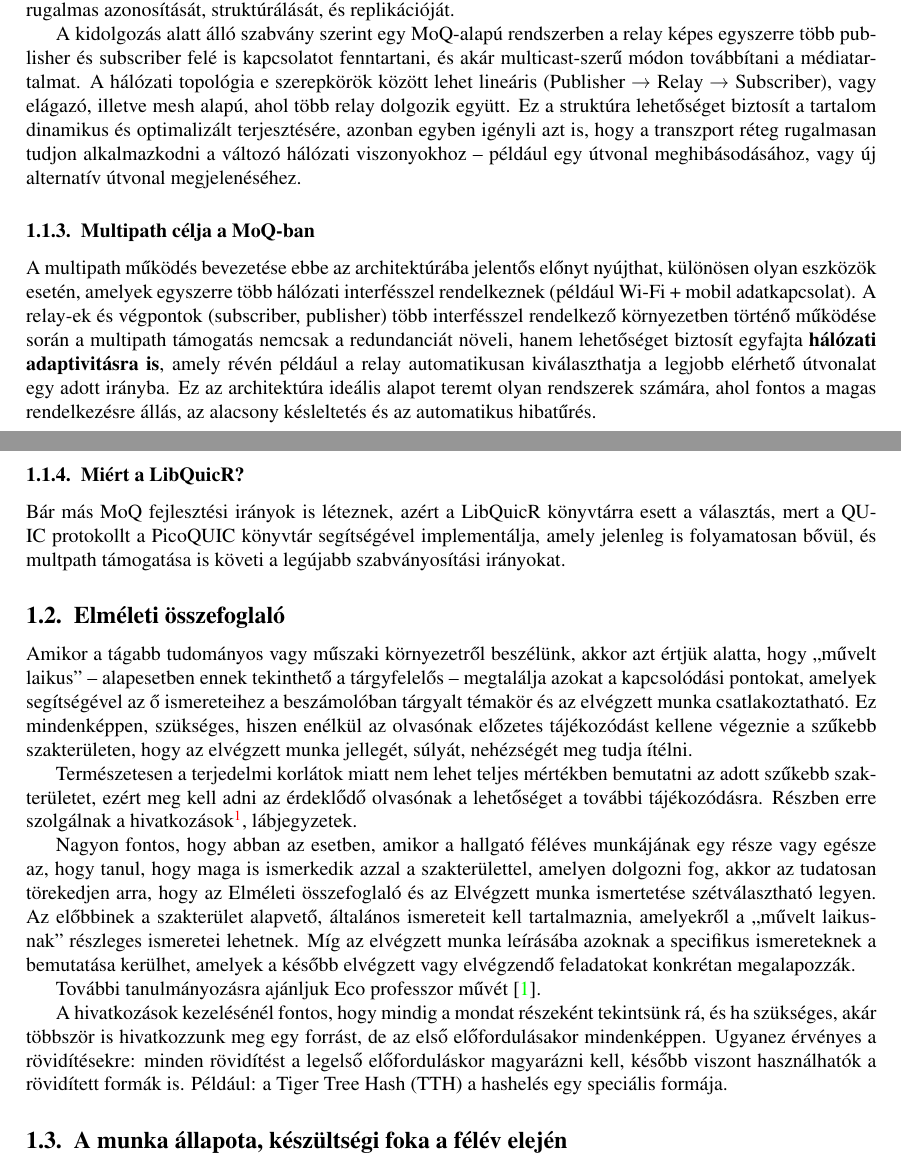
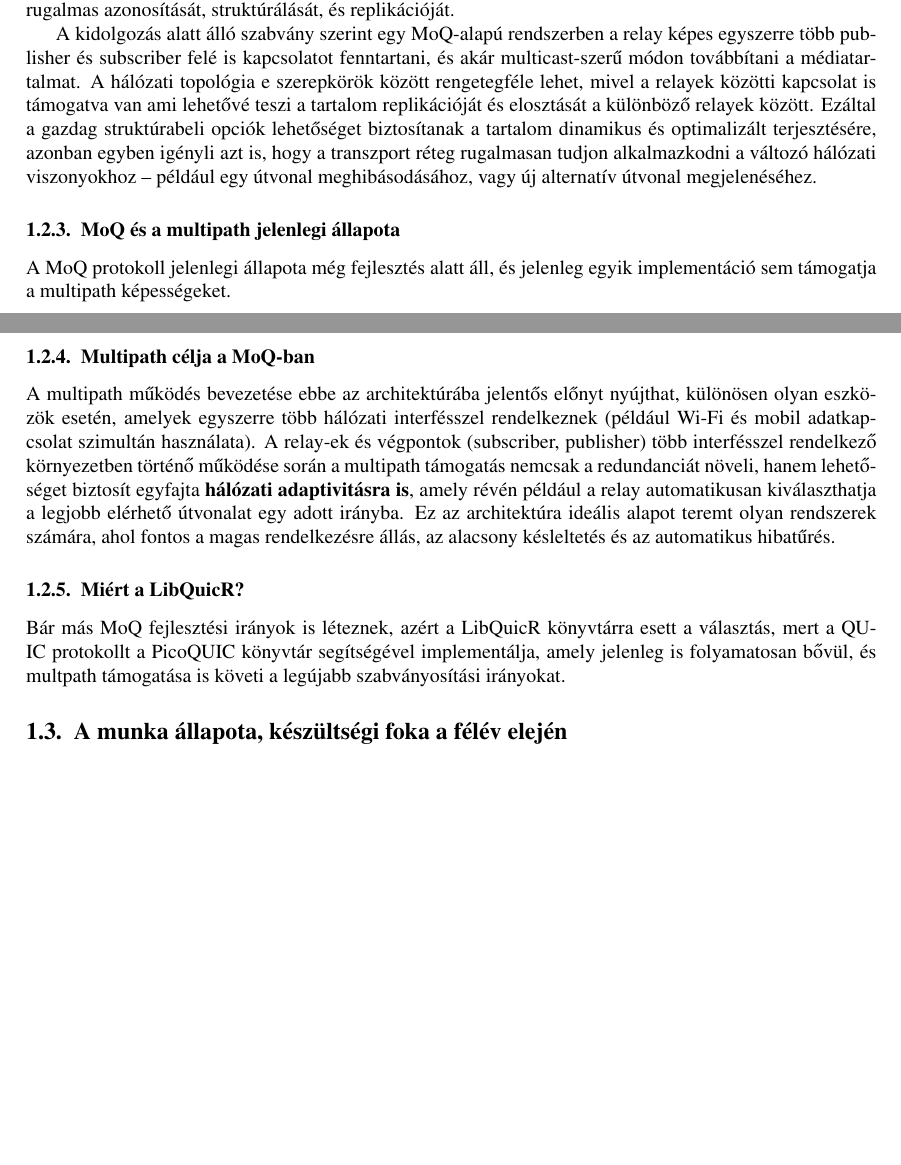
Before and after one commit to Schweitzee/onlab_beszamolo, a LaTeX document (template.tex): two parts of pages 3 and 4 of 7, joined at a grey line, cut so that both start at the same text, the shorter picture padded with empty space. Compiled offline with pdfLaTeX.

Commit message:
ujrastrukturált kezdes

```diff
--- a/template.tex
+++ b/template.tex
@@ -212,18 +224,24 @@ fel, lehetővé téve a médiatartalom rugalmas azonosítását, struktúrálás
 A kidolgozás alatt álló szabvány szerint egy MoQ-alapú rendszerben a relay képes
 egyszerre több publisher és subscriber felé is kapcsolatot fenntartani,
 és akár multicast-szerű módon továbbítani a médiatartalmat.
-A hálózati topológia e szerepkörök között lehet lineáris
-(Publisher → Relay → Subscriber), vagy elágazó, illetve mesh alapú, ahol több
-relay dolgozik együtt. Ez a struktúra lehetőséget biztosít a tartalom dinamikus
+A hálózati topológia e szerepkörök között rengetegféle lehet, mivel
+a relayek közötti kapcsolat is támogatva van ami lehetővé teszi
+a tartalom replikációját és elosztását a különböző relayek között.
+Ezáltal a gazdag struktúrabeli opciók lehetőséget biztosítanak a tartalom dinamikus
 és optimalizált terjesztésére, azonban egyben igényli azt is, hogy a transzport
 réteg rugalmasan tudjon alkalmazkodni a változó hálózati viszonyokhoz – például
 egy útvonal meghibásodásához, vagy új alternatív útvonal megjelenéséhez.
+
+\subsubsection{MoQ és a multipath jelenlegi állapota}
+
+A MoQ protokoll jelenlegi állapota még fejlesztés alatt áll, és jelenleg egyik implementáció
+sem támogatja a multipath képességeket.
 
 \subsubsection{Multipath célja a MoQ-ban}
 
 A multipath működés bevezetése ebbe az architektúrába jelentős előnyt nyújthat,
 különösen olyan eszközök esetén, amelyek egyszerre több hálózati interfésszel
-rendelkeznek (például Wi-Fi + mobil adatkapcsolat). A relay-ek és végpontok
+rendelkeznek (például Wi-Fi és mobil adatkapcsolat szimultán használata). A relay-ek és végpontok
 (subscriber, publisher) több interfésszel rendelkező környezetben
 történő működése során a multipath támogatás nemcsak a redundanciát növeli, hanem
 lehetőséget biztosít egyfajta \textbf{hálózati adaptivitásra is}, amely révén például
@@ -237,56 +255,45 @@ Bár más MoQ fejlesztési irányok is léteznek, azért a LibQuicR könyvtárra
 választás, mert a QUIC protokollt a PicoQUIC könyvtár segítségével implementálja, amely
 jelenleg is folyamatosan bővül, és multpath támogatása is követi a legújabb szabványosítási irányokat.
 
-
-%--------------------------------------------------------------------
-
-%<Mit kell tudni a feladatról, esetleges elméleti bevezető (nagyon értelemszerű dolgokat ne
-%definiáljunk, de jó, ha egy kicsit kontextusba kerül a témakör, miért fontos ez nekünk,
-%mi volt eddig, milyen megoldások jöhetnek szóba és miért emellett döntöttünk, milyen kari
-%nagyobb projektbe kapcsolódik ez), stb. Terjedelem max. 50\% beszámolónak.>
-%Ennek a résznek az a szerepe, hogy az olvasó számára megmutassa az elvégzett munka tágabb környezetét.>
-
-\subsection{Elméleti összefoglaló}
-
-Amikor a tágabb tudományos vagy műszaki környezetről beszélünk, akkor
-azt értjük alatta, hogy ,,művelt laikus'' -- alapesetben ennek
-tekinthető a tárgyfelelős -- megtalálja azokat a kapcsolódási
-pontokat, amelyek segítségével az ő ismereteihez a beszámolóban
-tárgyalt témakör és az elvégzett munka csatlakoztatható.  Ez
-mindenképpen, szükséges, hiszen enélkül az olvasónak előzetes
-tájékozódást kellene végeznie a szűkebb szakterületen, hogy az
-elvégzett munka jellegét, súlyát, nehézségét meg tudja ítélni.
-
-Természetesen a terjedelmi korlátok miatt nem lehet teljes mértékben
-bemutatni az adott szűkebb szakterületet, ezért meg kell adni az
-érdeklődő olvasónak a lehetőséget a további tájékozódásra.  Részben
-erre szolgálnak a hivatkozások\footnote{A másik nagyon fontos céljuk
-  az állítások alátámasztása.  A lábjegyzetek használatát egyébként
-  nem érdemes túlzásba vinni, mert állandóan megtörik az olvasás
-  folyamatát (lásd például \cite{esterhazy}).  Akkor kell használni,
-  amikor a lábjegyzetben közlendő információ érdekes lehet, de nem
-  tartozik közvetlenül a tárgyhoz.  Mindenképpen kerülendő az irodalmi
-  hivatkozások lábjegyzetben való megadása.}, lábjegyzetek.
-
-Nagyon fontos, hogy abban az esetben, amikor a hallgató féléves
-munkájának egy része vagy egésze az, hogy tanul, hogy maga is
-ismerkedik azzal a szakterülettel, amelyen dolgozni fog, akkor az
-tudatosan törekedjen arra, hogy az Elméleti összefoglaló és az
-Elvégzett munka ismertetése szétválasztható legyen.  Az előbbinek a
-szakterület alapvető, általános ismereteit kell tartalmaznia,
-amelyekről a ,,művelt laikusnak'' részleges ismeretei lehetnek.  Míg
-az elvégzett munka leírásába azoknak a specifikus ismereteknek a
-bemutatása kerülhet, amelyek a később elvégzett vagy elvégzendő
-feladatokat konkrétan megalapozzák.
-
-További tanulmányozásra ajánljuk Eco professzor művét~\cite{eco}.
-
-A hivatkozások kezelésénél fontos, hogy mindig a mondat részeként
-tekintsünk rá, és ha szükséges, akár többször is hivatkozzunk meg egy
-forrást, de az első előfordulásakor mindenképpen.  Ugyanez érvényes a
-rövidítésekre: minden rövidítést a legelső előforduláskor magyarázni
-kell, később viszont használhatók a rövidített formák is.  Például: a
-Tiger Tree Hash (TTH) a hashelés egy speciális formája.
+% Amikor a tágabb tudományos vagy műszaki környezetről beszélünk, akkor
+% azt értjük alatta, hogy ,,művelt laikus'' -- alapesetben ennek
+% tekinthető a tárgyfelelős -- megtalálja azokat a kapcsolódási
+% pontokat, amelyek segítségével az ő ismereteihez a beszámolóban
+% tárgyalt témakör és az elvégzett munka csatlakoztatható.  Ez
+% mindenképpen, szükséges, hiszen enélkül az olvasónak előzetes
+% tájékozódást kellene végeznie a szűkebb szakterületen, hogy az
+% elvégzett munka jellegét, súlyát, nehézségét meg tudja ítélni.
+%
+% Természetesen a terjedelmi korlátok miatt nem lehet teljes mértékben
+% bemutatni az adott szűkebb szakterületet, ezért meg kell adni az
+% érdeklődő olvasónak a lehetőséget a további tájékozódásra.  Részben
+% erre szolgálnak a hivatkozások\footnote{A másik nagyon fontos céljuk
+%   az állítások alátámasztása.  A lábjegyzetek használatát egyébként
+%   nem érdemes túlzásba vinni, mert állandóan megtörik az olvasás
+%   folyamatát (lásd például \cite{esterhazy}).  Akkor kell használni,
+%   amikor a lábjegyzetben közlendő információ érdekes lehet, de nem
+%   tartozik közvetlenül a tárgyhoz.  Mindenképpen kerülendő az irodalmi
+%   hivatkozások lábjegyzetben való megadása.}, lábjegyzetek.
+%
+% Nagyon fontos, hogy abban az esetben, amikor a hallgató féléves
+% munkájának egy része vagy egésze az, hogy tanul, hogy maga is
+% ismerkedik azzal a szakterülettel, amelyen dolgozni fog, akkor az
+% tudatosan törekedjen arra, hogy az Elméleti összefoglaló és az
+% Elvégzett munka ismertetése szétválasztható legyen.  Az előbbinek a
+% szakterület alapvető, általános ismereteit kell tartalmaznia,
+% amelyekről a ,,művelt laikusnak'' részleges ismeretei lehetnek.  Míg
+% az elvégzett munka leírásába azoknak a specifikus ismereteknek a
+% bemutatása kerülhet, amelyek a később elvégzett vagy elvégzendő
+% feladatokat konkrétan megalapozzák.
+%
+% További tanulmányozásra ajánljuk Eco professzor művét~\cite{eco}.
+%
+% A hivatkozások kezelésénél fontos, hogy mindig a mondat részeként
+% tekintsünk rá, és ha szükséges, akár többször is hivatkozzunk meg egy
+% forrást, de az első előfordulásakor mindenképpen.  Ugyanez érvényes a
+% rövidítésekre: minden rövidítést a legelső előforduláskor magyarázni
+% kell, később viszont használhatók a rövidített formák is.  Például: a
+% Tiger Tree Hash (TTH) a hashelés egy speciális formája.
 
 \subsection{A munka állapota, készültségi foka a félév elején}
 \label{sec:munka-allap-kesz}
```
Also changed, not shown: template.pdf, template.tex (12 more changed lines).
